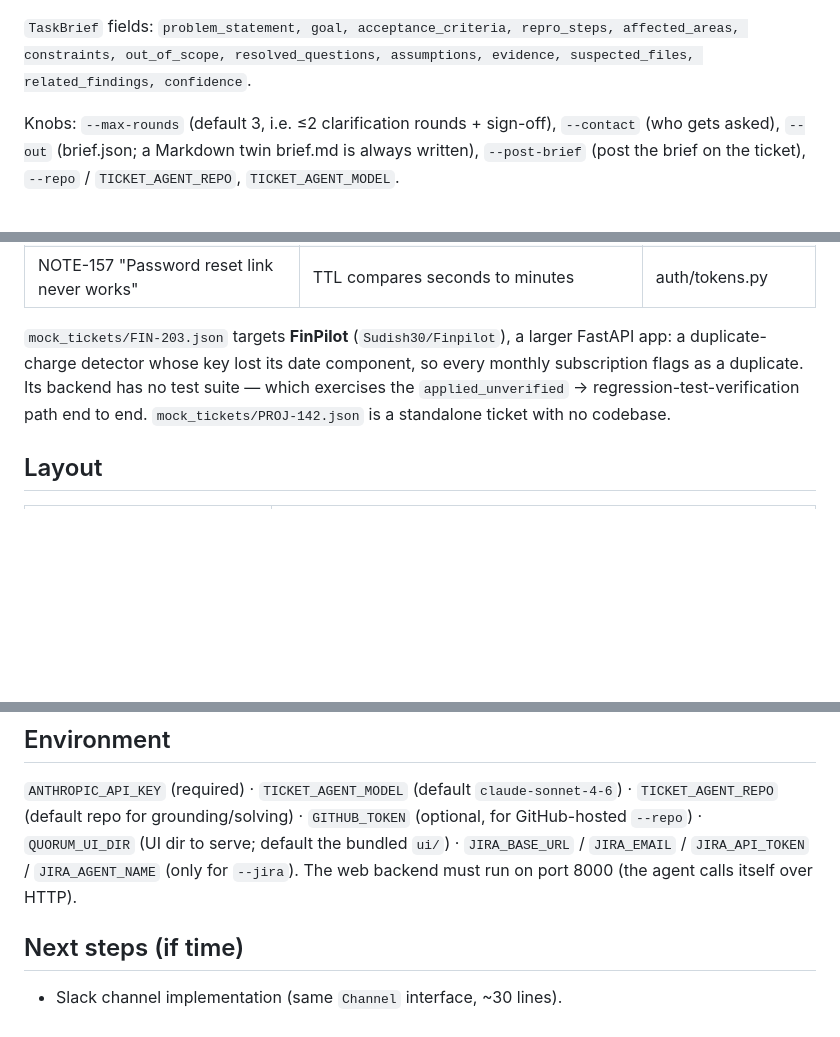
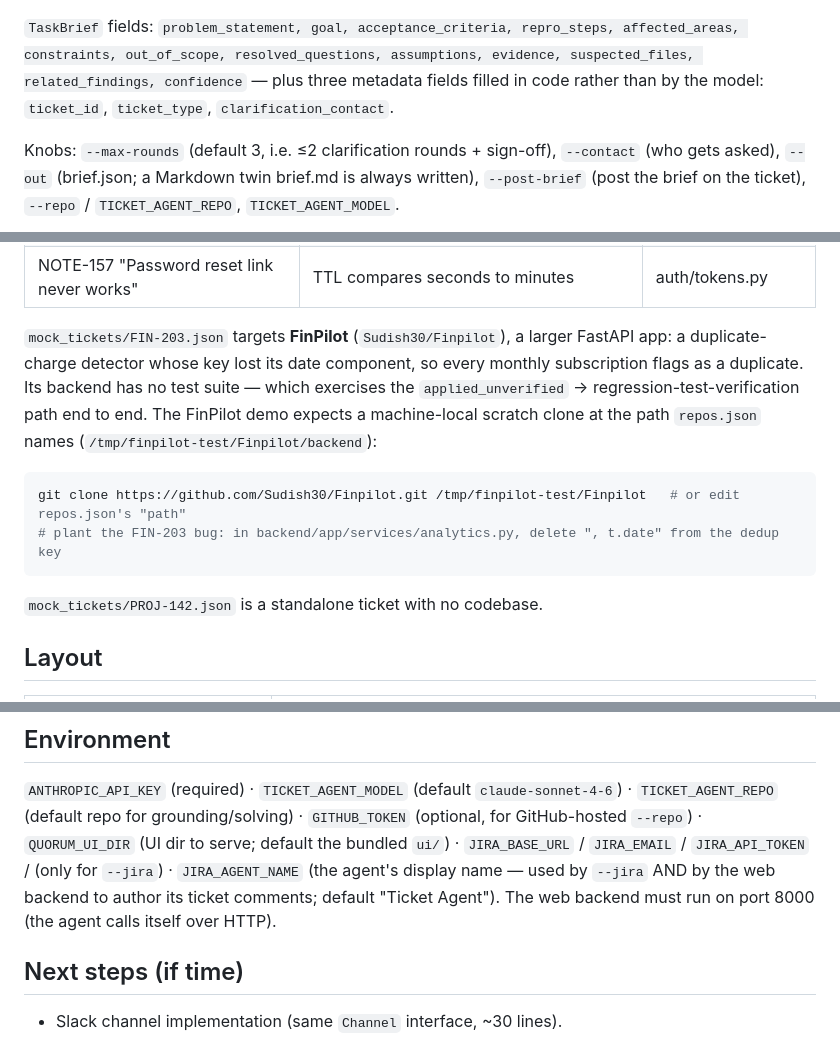
Before and after one commit to Sudish30/ticket-agent, a Markdown page: README.md, 3 parts joined by grey strips. Drawn GitHub-style; blank space fills up the shorter version.

Commit message:
README: FinPilot demo setup note (scratch clone path), TaskBrief metadata fields, JIRA_AGENT_NAME web-backend use, repos.json description key
Co-Authored-By: Claude Fable 5 <noreply@anthropic.com>

````diff
--- a/README.md
+++ b/README.md
@@ -88,7 +88,8 @@ lookup_codebase ──► analyze ──► (all clear) ──► build_brief
   `INTEGRATION.md` documents the 4 REST routes a custom ticket UI must implement.
 
 `TaskBrief` fields: `problem_statement, goal, acceptance_criteria, repro_steps, affected_areas, constraints,
-out_of_scope, resolved_questions, assumptions, evidence, suspected_files, related_findings, confidence`.
+out_of_scope, resolved_questions, assumptions, evidence, suspected_files, related_findings, confidence` — plus
+three metadata fields filled in code rather than by the model: `ticket_id`, `ticket_type`, `clarification_contact`.
 
 Knobs: `--max-rounds` (default 3, i.e. ≤2 clarification rounds + sign-off), `--contact` (who gets asked),
 `--out` (brief.json; a Markdown twin brief.md is always written), `--post-brief` (post the brief on the ticket),
@@ -169,7 +170,13 @@ the ticket and posted as a comment. Requires the `gh` CLI authenticated with pus
 
 `mock_tickets/FIN-203.json` targets **FinPilot** (`Sudish30/Finpilot`), a larger FastAPI app: a duplicate-charge
 detector whose key lost its date component, so every monthly subscription flags as a duplicate. Its backend has no
-test suite — which exercises the `applied_unverified` → regression-test-verification path end to end.
+test suite — which exercises the `applied_unverified` → regression-test-verification path end to end. The FinPilot
+demo expects a machine-local scratch clone at the path `repos.json` names (`/tmp/finpilot-test/Finpilot/backend`):
+
+```bash
+git clone https://github.com/Sudish30/Finpilot.git /tmp/finpilot-test/Finpilot   # or edit repos.json's "path"
+# plant the FIN-203 bug: in backend/app/services/analytics.py, delete ", t.date" from the dedup key
+```
 `mock_tickets/PROJ-142.json` is a standalone ticket with no codebase.
 
 ## Layout
@@ -196,7 +203,9 @@ test suite — which exercises the `applied_unverified` → regression-test-veri
 `ANTHROPIC_API_KEY` (required) · `TICKET_AGENT_MODEL` (default `claude-sonnet-4-6`) · `TICKET_AGENT_REPO`
 (default repo for grounding/solving) · `GITHUB_TOKEN` (optional, for GitHub-hosted `--repo`) · `QUORUM_UI_DIR`
 (UI dir to serve; default the bundled `ui/`) · `JIRA_BASE_URL` / `JIRA_EMAIL` / `JIRA_API_TOKEN` /
-`JIRA_AGENT_NAME` (only for `--jira`). The web backend must run on port 8000 (the agent calls itself over HTTP).
+(only for `--jira`) · `JIRA_AGENT_NAME` (the agent's display name — used by `--jira` AND by the web backend to
+author its ticket comments; default "Ticket Agent"). The web backend must run on port 8000 (the agent calls
+itself over HTTP).
 
 ## Next steps (if time)
 
````
Also changed, not shown: other parts of README.md (+1 -1 lines).
